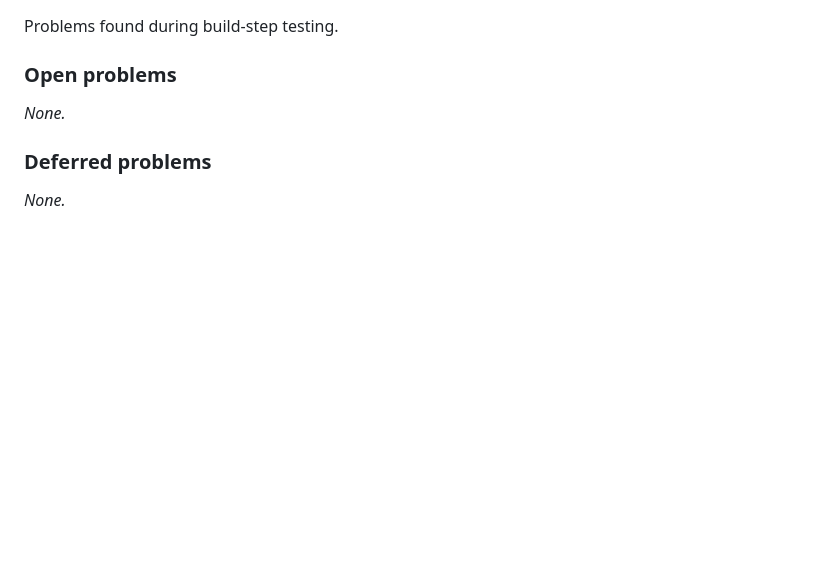
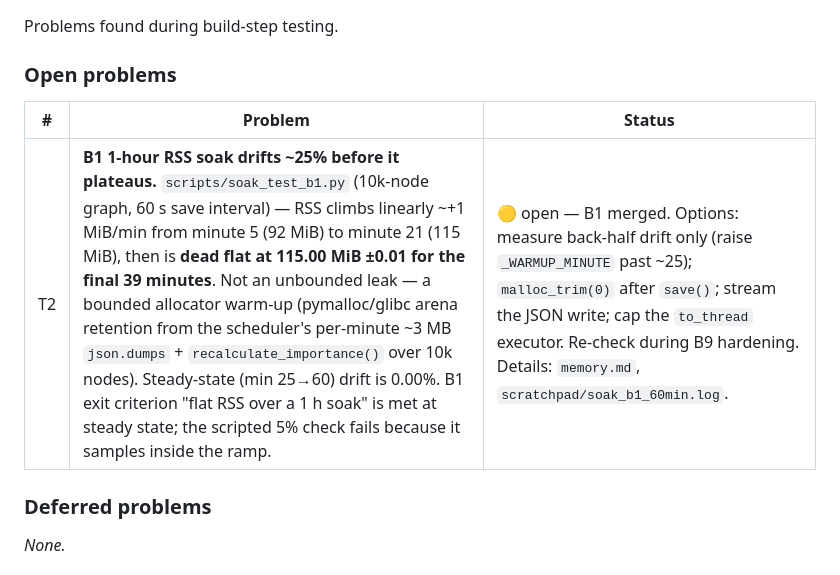
Before and after one commit to bhanot-99/NeuroPACA, a Markdown page: problems.md, the part around the change. GitHub-like rendering; blank space fills up the shorter version.

```diff
--- a/problems.md
+++ b/problems.md
@@ -249,7 +249,10 @@ The goal (per `memory.md`) is a publishable paper, where the benchmarks and the
 Problems found during build-step testing.
 
 ### Open problems
-*None.*
+
+| # | Problem | Status |
+| --- | --- | --- |
+| T2 | **B1 1-hour RSS soak drifts ~25% before it plateaus.** `scripts/soak_test_b1.py` (10k-node graph, 60 s save interval) — RSS climbs linearly ~+1 MiB/min from minute 5 (92 MiB) to minute 21 (115 MiB), then is **dead flat at 115.00 MiB ±0.01 for the final 39 minutes**. Not an unbounded leak — a bounded allocator warm-up (pymalloc/glibc arena retention from the scheduler's per-minute ~3 MB `json.dumps` + `recalculate_importance()` over 10k nodes). Steady-state (min 25→60) drift is 0.00%. B1 exit criterion "flat RSS over a 1 h soak" is met at steady state; the scripted 5% check fails because it samples inside the ramp. | 🟡 open — B1 merged. Options: measure back-half drift only (raise `_WARMUP_MINUTE` past ~25); `malloc_trim(0)` after `save()`; stream the JSON write; cap the `to_thread` executor. Re-check during B9 hardening. Details: `memory.md`, `scratchpad/soak_b1_60min.log`. |
 
 ### Deferred problems
 *None.*
```
Also changed, not shown: memory.md (+2 -1 lines).
